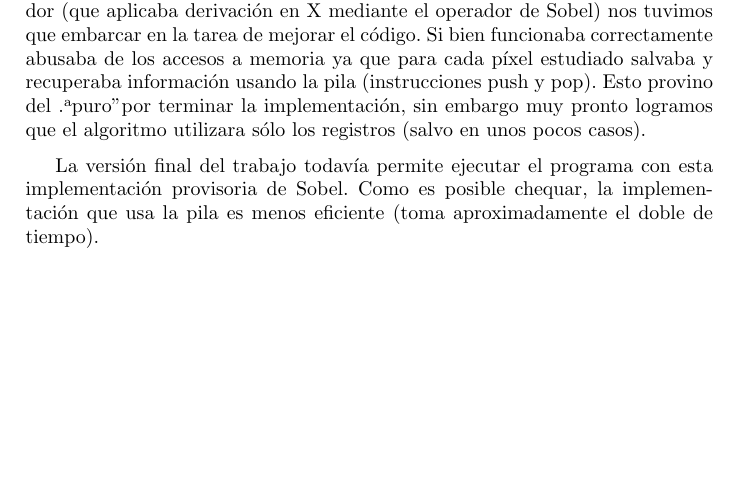
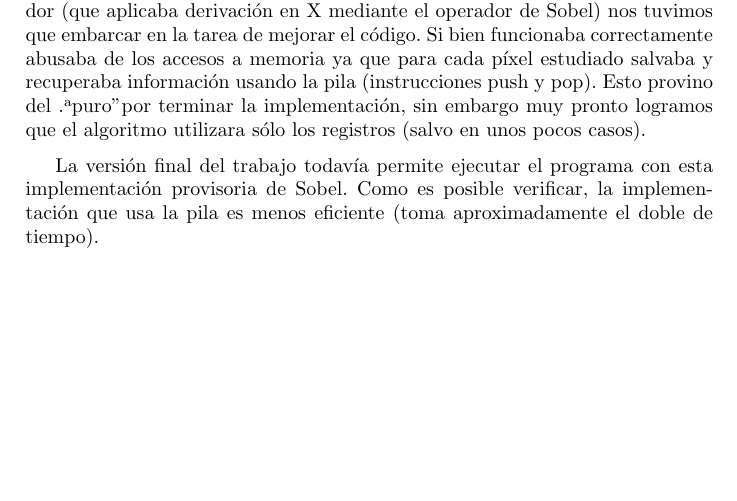
Before and after one commit to marialu2016/orga2-tp1-sub, a LaTeX paper (tp/informe/main.tex, which reads tp/informe/desarrollo.tex): part of page 6 of 9, cut so that both start at the same text. Compiled offline with pdfLaTeX.

Commit message:
Correccion: decia 'chequar', lo cambie por 'verificar'.

```diff
--- a/tp/informe/desarrollo.tex
+++ b/tp/informe/desarrollo.tex
@@ -70,4 +70,4 @@ Dado que la correcta interpretación de las imágenes de OpenCV se realiza trata
 
 Una vez que tuvimos la primera versión correcta hecha en lenguaje ensamblador (que aplicaba derivación en X mediante el operador de Sobel) nos tuvimos que embarcar en la tarea de mejorar el código. Si bien funcionaba correctamente abusaba de los accesos a memoria ya que para cada píxel estudiado salvaba y recuperaba información usando la pila (instrucciones push y pop). Esto provino del "apuro" por terminar la implementación, sin embargo muy pronto logramos que el algoritmo utilizara sólo los registros (salvo en unos pocos casos).
 
-La versión final del trabajo todavía permite ejecutar el programa con esta implementación provisoria de Sobel. Como es posible chequar, la implementación que usa la pila es menos eficiente (toma aproximadamente el doble de tiempo).
+La versión final del trabajo todavía permite ejecutar el programa con esta implementación provisoria de Sobel. Como es posible verificar, la implementación que usa la pila es menos eficiente (toma aproximadamente el doble de tiempo).
```
